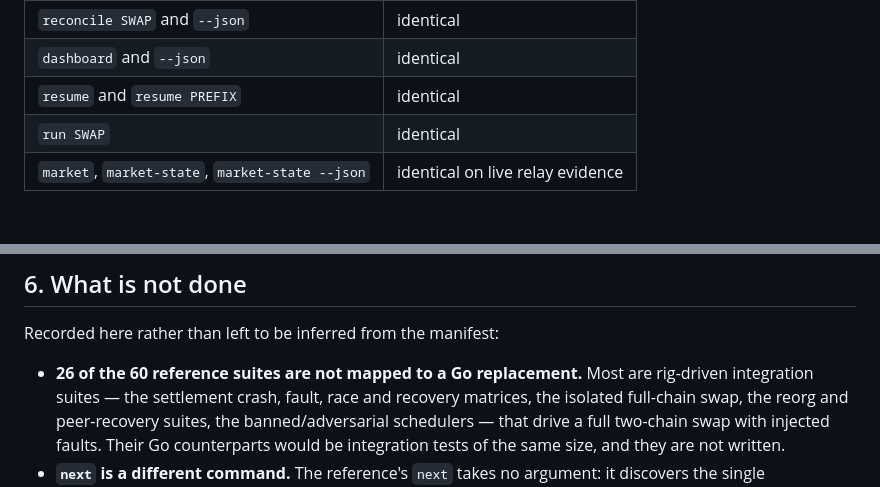
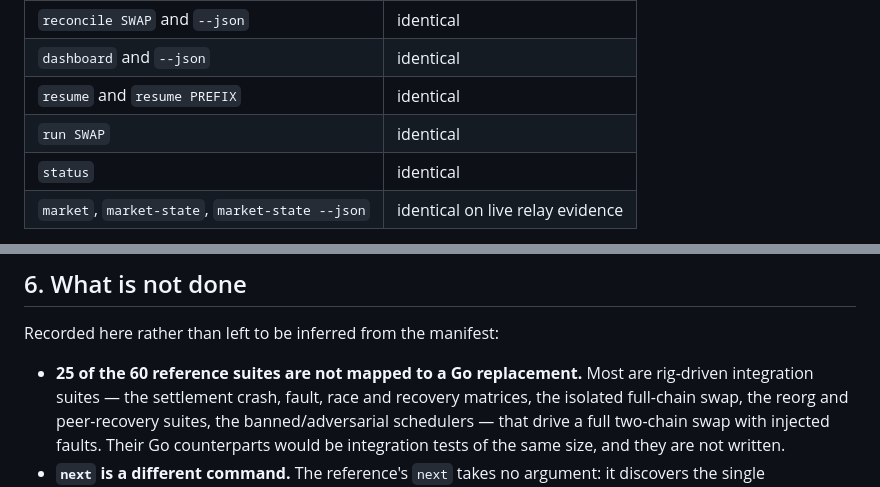
Before and after one commit to gjbrr/blake-swap, a Markdown page: docs/GO_VERIFICATION.md, 2 parts joined by grey strips. Drawn GitHub-style; blank space fills up the shorter version.

Commit message:
docs: verification record refreshed
Nine commands are byte-identical to the reference on a live swap — the parity
sweep now covers status as well — and the unmapped-suite count is 25 after the
wire compatibility suite was mirrored.

```diff
--- a/docs/GO_VERIFICATION.md
+++ b/docs/GO_VERIFICATION.md
@@ -61,6 +61,7 @@ Run on a live swap, in the same state tree, one implementation after the other:
 | `dashboard` and `--json` | identical |
 | `resume` and `resume PREFIX` | identical |
 | `run SWAP` | identical |
+| `status` | identical |
 | `market`, `market-state`, `market-state --json` | identical on live relay evidence |
 
 Three divergences are deliberate and are recorded in
@@ -94,7 +95,7 @@ the reference's eight default schedules (seeds 4, 17, 184467, 20261004 × claim/
 
 Recorded here rather than left to be inferred from the manifest:
 
-- **26 of the 60 reference suites are not mapped to a Go replacement.** Most are rig-driven
+- **25 of the 60 reference suites are not mapped to a Go replacement.** Most are rig-driven
   integration suites — the settlement crash, fault, race and recovery matrices, the isolated
   full-chain swap, the reorg and peer-recovery suites, the banned/adversarial schedulers — that
   drive a full two-chain swap with injected faults. Their Go counterparts would be integration
```
